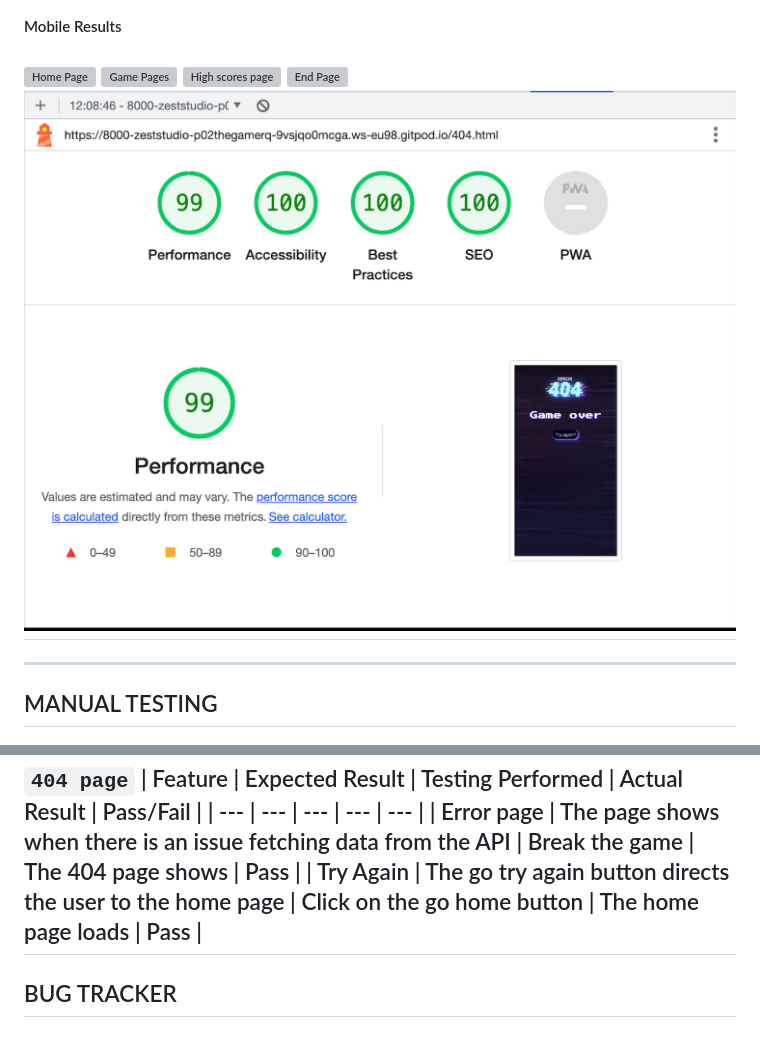
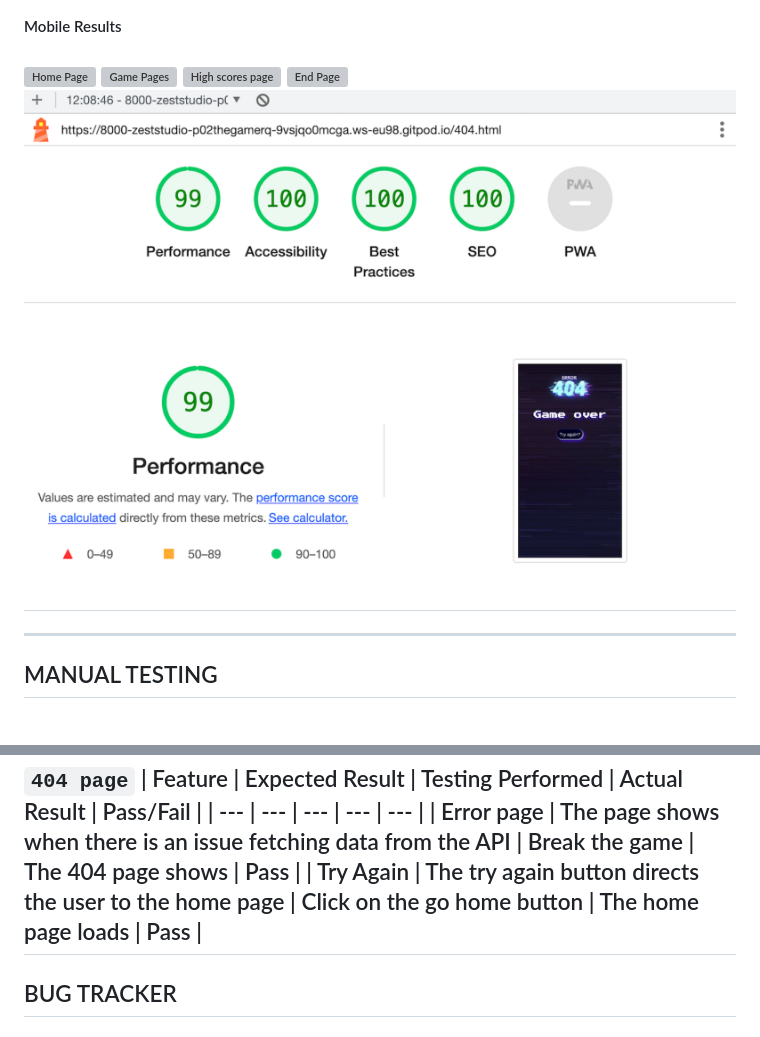
Before and after one commit to Zest-studi-o/Gamer-Quiz, a Markdown page: TESTING.md, 2 parts joined by grey strips. Drawn GitHub-style; pictures changed too: docs/testing/lighthouse/lh-404-mobile.png; grey boxes are pictures that could not be loaded.

```diff
--- a/TESTING.md
+++ b/TESTING.md
@@ -207,7 +207,7 @@ Each device tested the site using the following browsers:
 | Feature | Expected Result | Testing Performed | Actual Result | Pass/Fail |
 | --- | --- | --- | --- | --- |
 | Error page | The page shows when there is an issue fetching data from the API | Break the game | The 404 page shows | Pass |
-| Try Again | The go try again button directs the user to the home page | Click on the go home button | The home page loads | Pass |
+| Try Again | The try again button directs the user to the home page | Click on the go home button | The home page loads | Pass |
 ---
 
 ## BUG TRACKER
```
Also changed, not shown: 2 other files.
